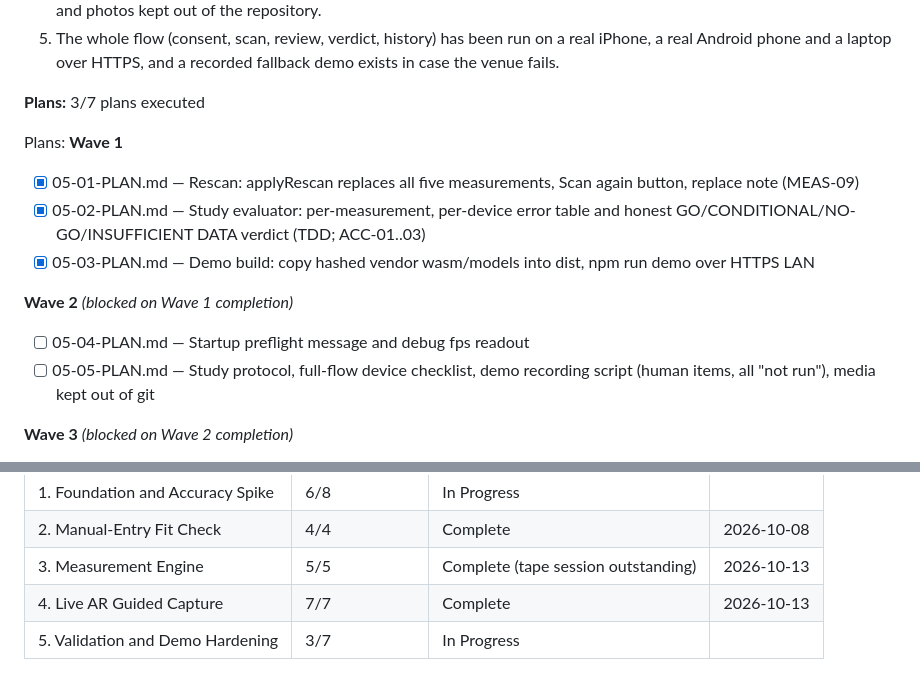
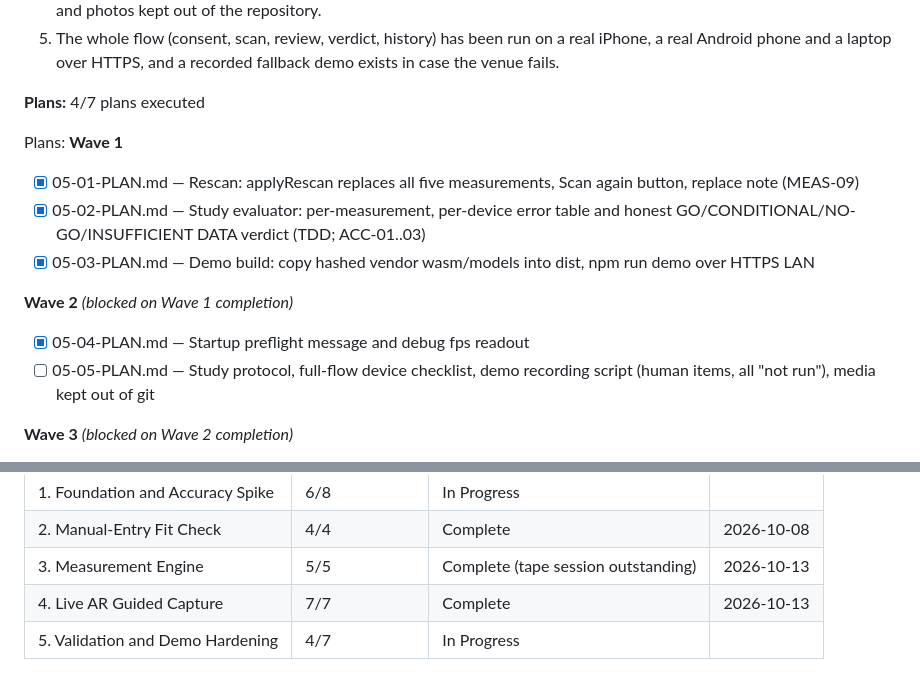
Before and after one commit to aeonkrson/Capstone, a Markdown page: .planning/ROADMAP.md, 2 parts joined by grey strips. Drawn GitHub-style.

```diff
--- a/.planning/ROADMAP.md
+++ b/.planning/ROADMAP.md
@@ -170,7 +170,7 @@ Plans:
   4. A results table records error per measurement and per device (phone, laptop), with subjects identified by anonymous ID and photos kept out of the repository.
   5. The whole flow (consent, scan, review, verdict, history) has been run on a real iPhone, a real Android phone and a laptop over HTTPS, and a recorded fallback demo exists in case the venue fails.
 
-**Plans:** 3/7 plans executed
+**Plans:** 4/7 plans executed
 
 Plans:
 **Wave 1**
@@ -181,7 +181,7 @@ Plans:
 
 **Wave 2** *(blocked on Wave 1 completion)*
 
-- [ ] 05-04-PLAN.md — Startup preflight message and debug fps readout
+- [x] 05-04-PLAN.md — Startup preflight message and debug fps readout
 - [ ] 05-05-PLAN.md — Study protocol, full-flow device checklist, demo recording script (human items, all "not run"), media kept out of git
 
 **Wave 3** *(blocked on Wave 2 completion)*
@@ -201,4 +201,4 @@ Phases execute in numeric order: 1 -> 2 -> 3 -> 4 -> 5 (decimal phases, if inser
 | 2. Manual-Entry Fit Check | 4/4 | Complete   | 2026-10-08 |
 | 3. Measurement Engine | 5/5 | Complete (tape session outstanding) | 2026-10-13 |
 | 4. Live AR Guided Capture | 7/7 | Complete   | 2026-10-13 |
-| 5. Validation and Demo Hardening | 3/7 | In Progress|  |
+| 5. Validation and Demo Hardening | 4/7 | In Progress|  |
```
Also changed, not shown: .planning/STATE.md (+8 -6 lines), 1 other file.
